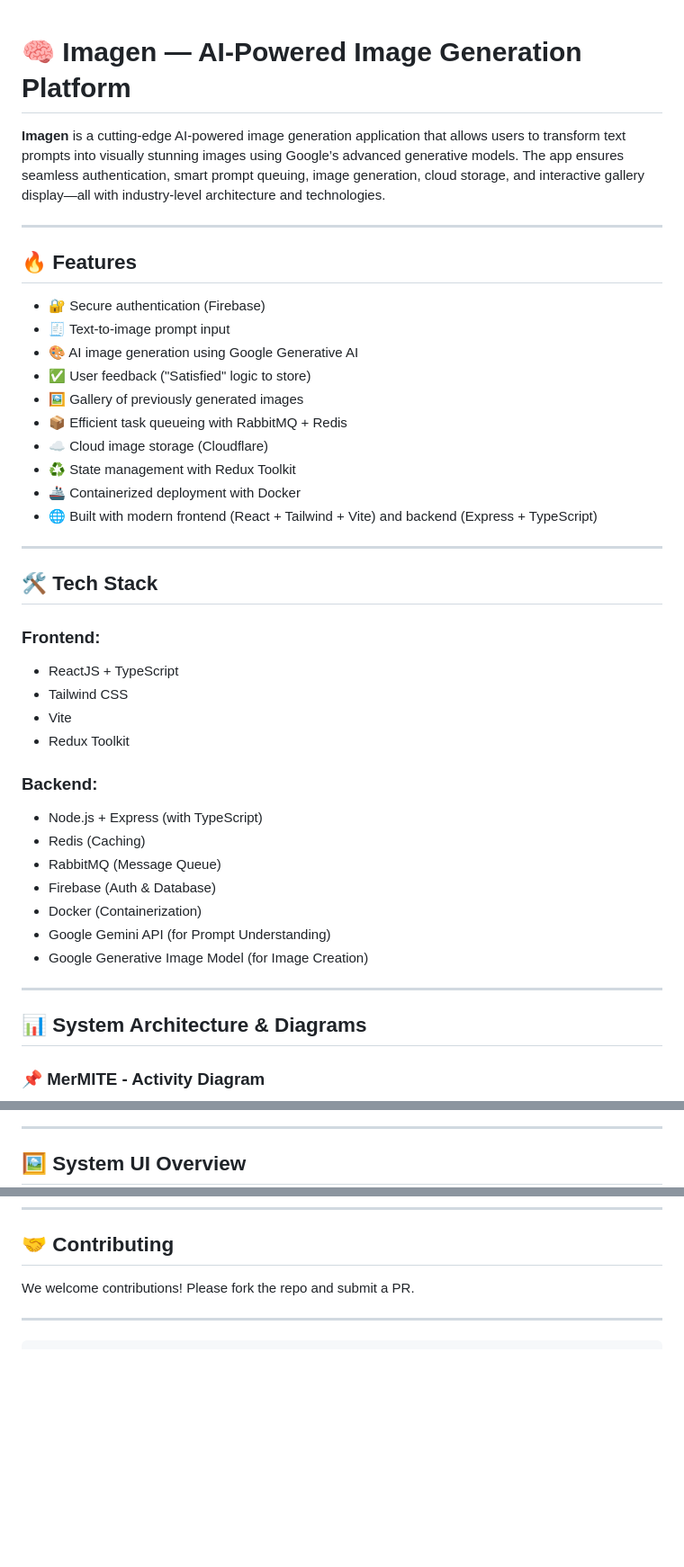
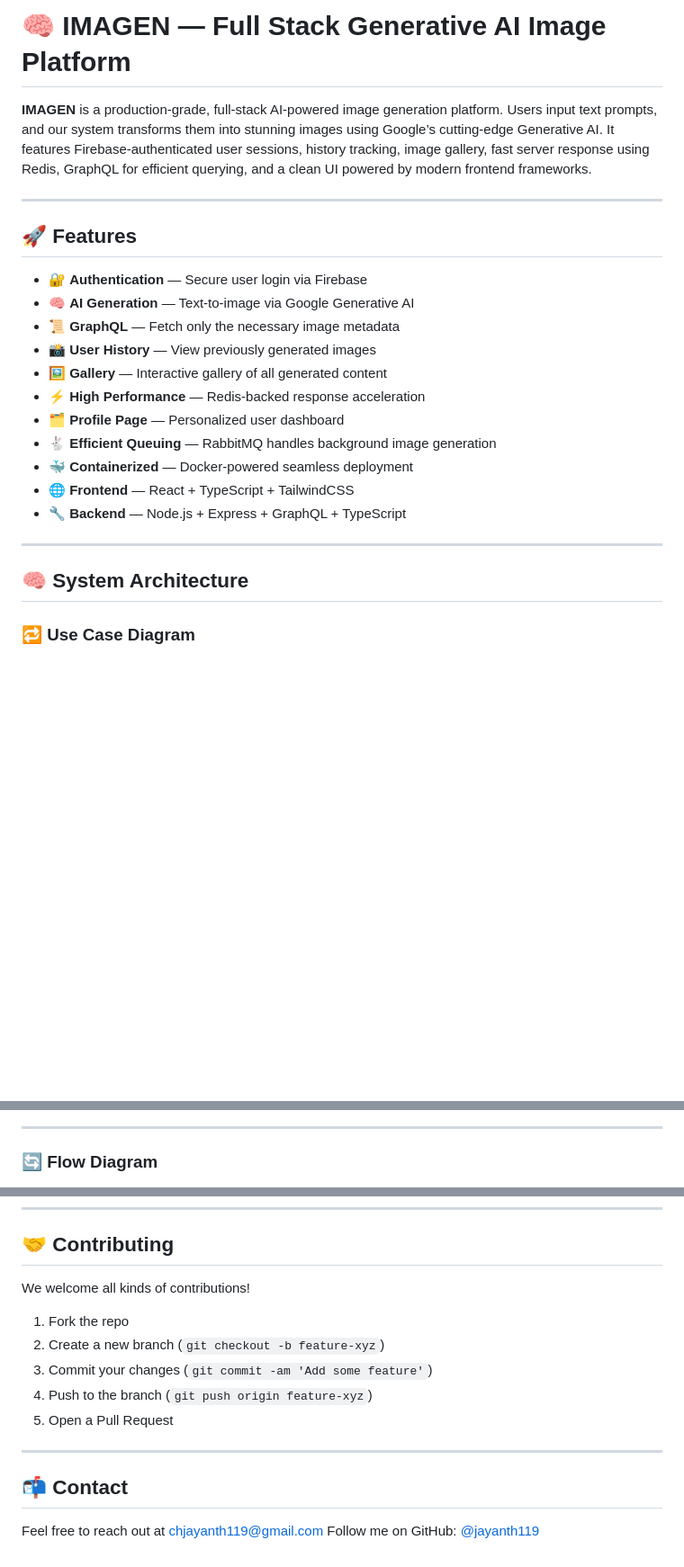
Before and after one commit to jayanth119/imagen, a Markdown page: README.md, 3 parts joined by grey strips. Shown at 90% size. Rendered like a GitHub page; blank space fills up the shorter version.

````diff
--- a/README.md
+++ b/README.md
@@ -1,46 +1,27 @@
+# 🧠 IMAGEN — Full Stack Generative AI Image Platform
 
-# 🧠 Imagen — AI-Powered Image Generation Platform
-
-**Imagen** is a cutting-edge AI-powered image generation application that allows users to transform text prompts into visually stunning images using Google’s advanced generative models. The app ensures seamless authentication, smart prompt queuing, image generation, cloud storage, and interactive gallery display—all with industry-level architecture and technologies.
+**IMAGEN** is a production-grade, full-stack AI-powered image generation platform. Users input text prompts, and our system transforms them into stunning images using Google’s cutting-edge Generative AI. It features Firebase-authenticated user sessions, history tracking, image gallery, fast server response using Redis, GraphQL for efficient querying, and a clean UI powered by modern frontend frameworks.
 
 ---
 
-## 🔥 Features
+## 🚀 Features
 
-- 🔐 Secure authentication (Firebase)
-- 🧾 Text-to-image prompt input
-- 🎨 AI image generation using Google Generative AI
-- ✅ User feedback ("Satisfied" logic to store)
-- 🖼️ Gallery of previously generated images
-- 📦 Efficient task queueing with RabbitMQ + Redis
-- ☁️ Cloud image storage (Cloudflare)
-- ♻️ State management with Redux Toolkit
-- 🚢 Containerized deployment with Docker
-- 🌐 Built with modern frontend (React + Tailwind + Vite) and backend (Express + TypeScript)
+* 🔐 **Authentication** — Secure user login via Firebase
+* 🧠 **AI Generation** — Text-to-image via Google Generative AI
+* 📜 **GraphQL** — Fetch only the necessary image metadata
+* 📸 **User History** — View previously generated images
+* 🖼️ **Gallery** — Interactive gallery of all generated content
+* ⚡ **High Performance** — Redis-backed response acceleration
+* 🗂️ **Profile Page** — Personalized user dashboard
+* 🐇 **Efficient Queuing** — RabbitMQ handles background image generation
+* 🐳 **Containerized** — Docker-powered seamless deployment
+* 🌐 **Frontend** — React + TypeScript + TailwindCSS
+* 🔧 **Backend** — Node.js + Express + GraphQL + TypeScript
 
 ---
 
-## 🛠️ Tech Stack
+## 🧠 System Architecture
 
-### Frontend:
-- ReactJS + TypeScript
-- Tailwind CSS
-- Vite
-- Redux Toolkit
-
-### Backend:
-- Node.js + Express (with TypeScript)
-- Redis (Caching)
-- RabbitMQ (Message Queue)
-- Firebase (Auth & Database)
-- Docker (Containerization)
-- Google Gemini API (for Prompt Understanding)
-- Google Generative Image Model (for Image Creation)
-
----
-
-## 📊 System Architecture & Diagrams
-
-### 📌 MerMITE - Activity Diagram
+### 🔁 Use Case Diagram
 
 ```mermaid
@@ -103,5 +71,5 @@ sequenceDiagram
 
 ---
 
-## 🖼️ System UI Overview
+### 🔄 Flow Diagram
 
@@ -165,9 +174,17 @@ Imagen/
 
 ## 🤝 Contributing
 
-We welcome contributions! Please fork the repo and submit a PR.
+We welcome all kinds of contributions!
+
+1. Fork the repo
+2. Create a new branch (`git checkout -b feature-xyz`)
+3. Commit your changes (`git commit -am 'Add some feature'`)
+4. Push to the branch (`git push origin feature-xyz`)
+5. Open a Pull Request
 
 ---
 
+## 📬 Contact
 
-```
+Feel free to reach out at [chjayanth119@gmail.com](mailto:chjayanth119@gmail.com)
+Follow me on GitHub: [@jayanth119](https://github.com/jayanth119)
````
Also changed, not shown: other parts of README.md (+94 -66 lines).
